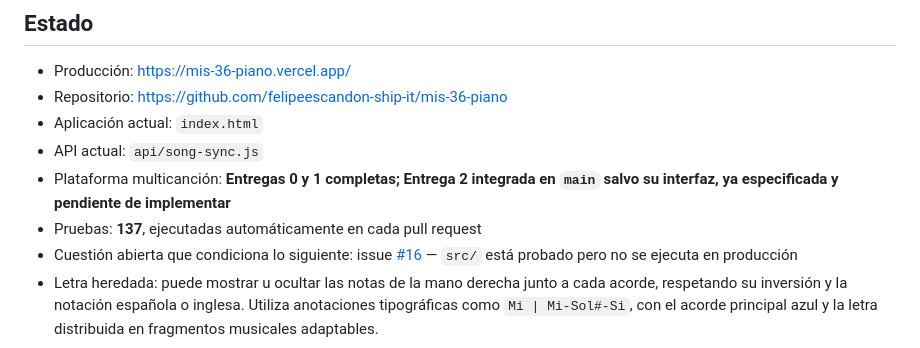
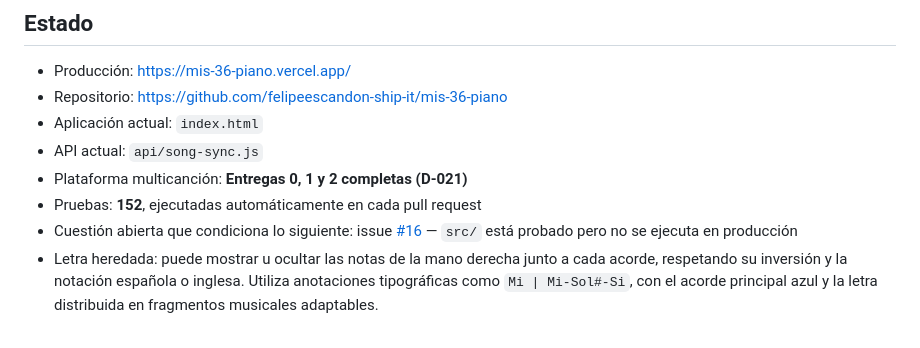
Before and after one commit to felipeescandon-ship-it/mis-36-piano, a Markdown page: README.md, the part around the change. GitHub-like rendering.

```diff
--- a/README.md
+++ b/README.md
@@ -19,9 +19,8 @@ plataforma capaz de:
 - Repositorio: <https://github.com/felipeescandon-ship-it/mis-36-piano>
 - Aplicación actual: `index.html`
 - API actual: `api/song-sync.js`
-- Plataforma multicanción: **Entregas 0 y 1 completas; Entrega 2 integrada en
-  `main` salvo su interfaz, ya especificada y pendiente de implementar**
-- Pruebas: **137**, ejecutadas automáticamente en cada pull request
+- Plataforma multicanción: **Entregas 0, 1 y 2 completas (D-021)**
+- Pruebas: **152**, ejecutadas automáticamente en cada pull request
 - Cuestión abierta que condiciona lo siguiente: issue
   [#16](https://github.com/felipeescandon-ship-it/mis-36-piano/issues/16) — `src/` está
   probado pero no se ejecuta en producción
```
Also changed, not shown: docs/04-ROADMAP.md (+13 -10 lines), docs/06-DECISIONES.md (+26 -0 lines).
